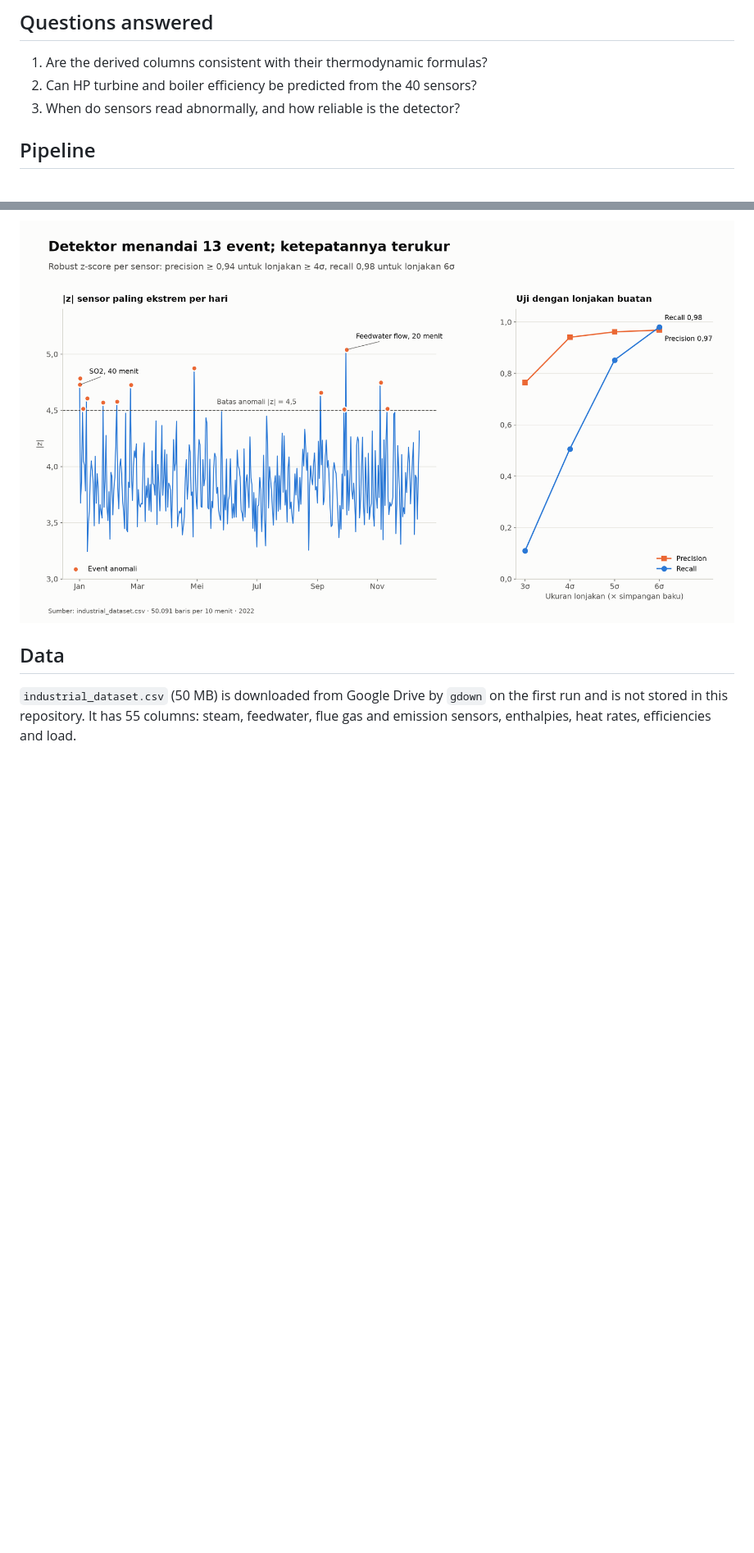
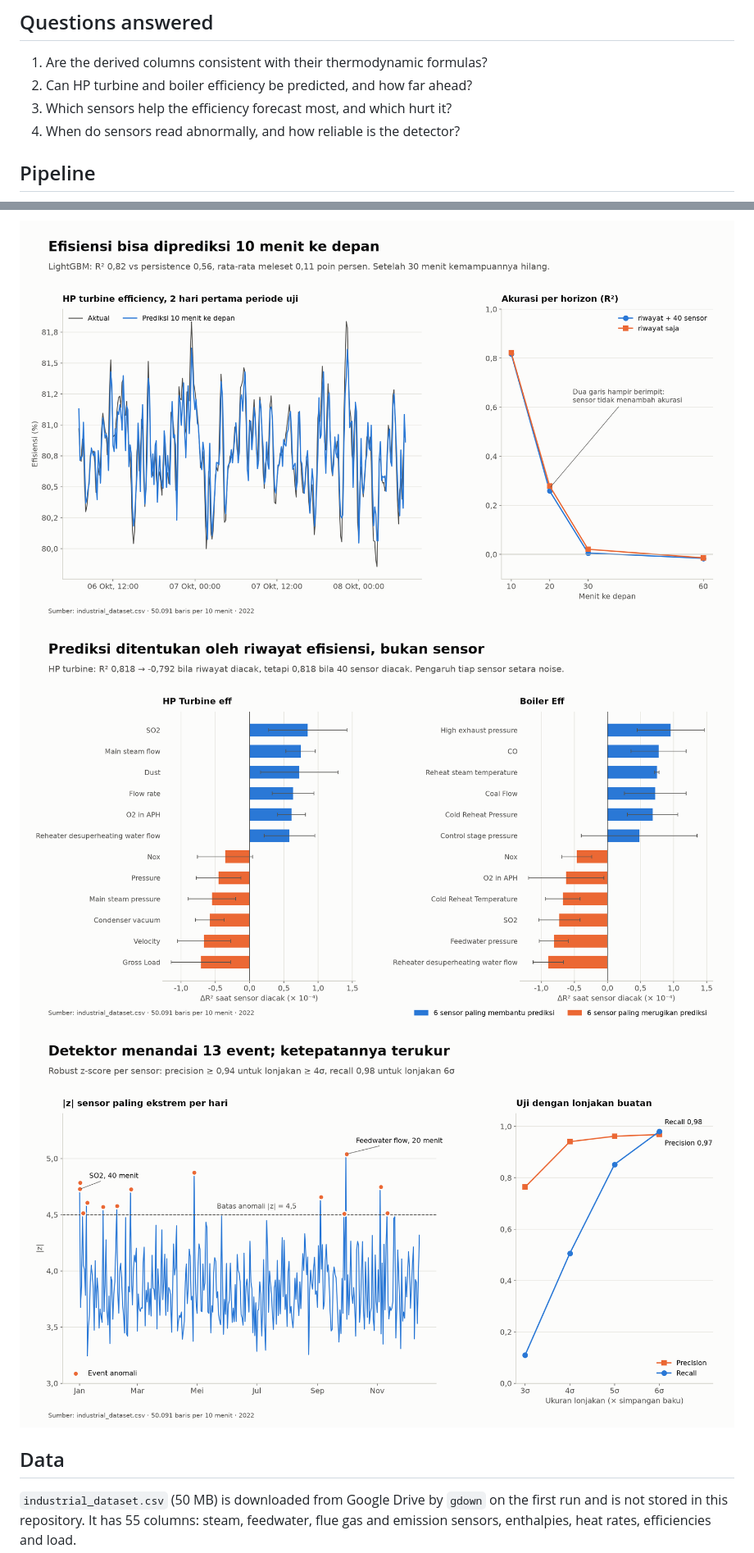
Before and after one commit to aldo02032004/power-plant-anomaly, a Markdown page: README.md, 2 parts joined by grey strips. Shown at 82% size. Rendered like a GitHub page; pictures changed too: images/02_prediksi.png (added), images/03_pengaruh_sensor.png (added); blank space fills up the shorter version.

Commit message:
Add LightGBM efficiency forecast and sensor impact analysis

```diff
--- a/README.md
+++ b/README.md
@@ -11,8 +11,9 @@ A one-year sensor log from a coal-fired power plant (50,091 rows, one every 10 m
 ## Questions answered
 
 1. Are the derived columns consistent with their thermodynamic formulas?
-2. Can HP turbine and boiler efficiency be predicted from the 40 sensors?
-3. When do sensors read abnormally, and how reliable is the detector?
+2. Can HP turbine and boiler efficiency be predicted, and how far ahead?
+3. Which sensors help the efficiency forecast most, and which hurt it?
+4. When do sensors read abnormally, and how reliable is the detector?
 
 ## Pipeline
 
@@ -52,6 +62,8 @@ Key findings:
 - **The anomaly detector is validated without labels.** With injected spikes, precision is 0.94 or higher from 4 σ upward, and recall rises from 0.11 at 3 σ to 0.98 at 6 σ. The same method can run unchanged on real DCS data.
 
-![Anomaly detector](images/02_anomali.png)
+![Forecast](images/02_prediksi.png)
+![Sensor impact](images/03_pengaruh_sensor.png)
+![Anomaly detector](images/04_anomali.png)
 
 ## Data
 
```
Also changed, not shown: other parts of README.md (+21 -11 lines), images/04_anomali.png (renamed from images/02_anomali.png), 2 other files.
